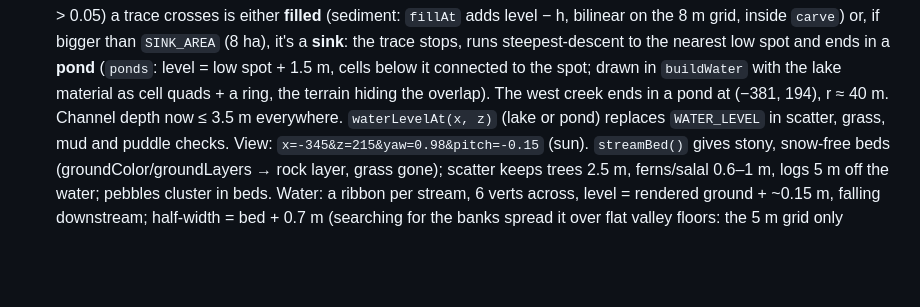
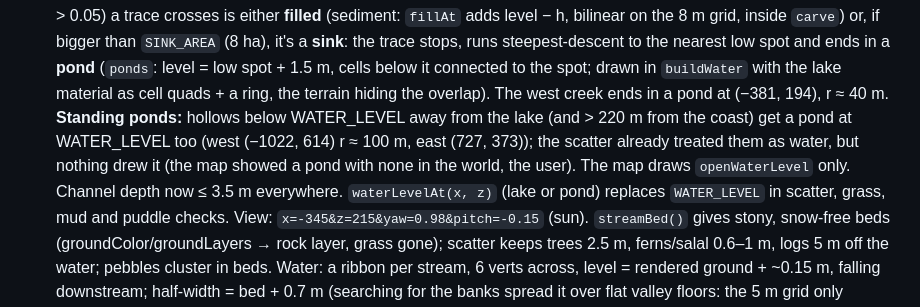
Before and after one commit to markneub/pacnw, a Markdown page: CLAUDE.md, the part around the change. GitHub-like rendering; blank space fills up the shorter version.

Commit message:
CLAUDE.md: standing ponds
Co-Authored-By: Claude Opus 5.5 <noreply@anthropic.com>
Claude-Session: https://claude.ai/code/session_01CSfAFhnsxEjDFn98iP3XuF

```diff
--- a/CLAUDE.md
+++ b/CLAUDE.md
@@ -223,7 +223,9 @@ through a staircase of snowy benches between ridged peaks to a high basin under
   or, if bigger than `SINK_AREA` (8 ha), it's a **sink**: the trace stops, runs steepest-descent to the nearest low spot
   and ends in a **pond** (`ponds`: level = low spot + 1.5 m, cells below it connected to the spot; drawn in `buildWater`
   with the lake material as cell quads + a ring, the terrain hiding the overlap). The west creek ends in a pond at
-  (−381, 194), r ≈ 40 m. Channel depth now ≤ 3.5 m everywhere. `waterLevelAt(x, z)` (lake or pond) replaces
+  (−381, 194), r ≈ 40 m. **Standing ponds:** hollows below WATER_LEVEL away from the lake (and > 220 m from the coast)
+  get a pond at WATER_LEVEL too (west (−1022, 614) r ≈ 100 m, east (727, 373)); the scatter already treated them as water,
+  but nothing drew it (the map showed a pond with none in the world, the user). The map draws `openWaterLevel` only. Channel depth now ≤ 3.5 m everywhere. `waterLevelAt(x, z)` (lake or pond) replaces
   `WATER_LEVEL` in scatter, grass, mud and puddle checks. View: `x=-345&z=215&yaw=0.98&pitch=-0.15` (sun). `streamBed()` gives stony, snow-free beds (groundColor/groundLayers → rock layer, grass
   gone); scatter keeps trees 2.5 m, ferns/salal 0.6–1 m, logs 5 m off the water; pebbles cluster in beds. Water: a ribbon
   per stream, 6 verts across, level = rendered ground + ~0.15 m, falling downstream; half-width = bed + 0.7 m (searching for
```
